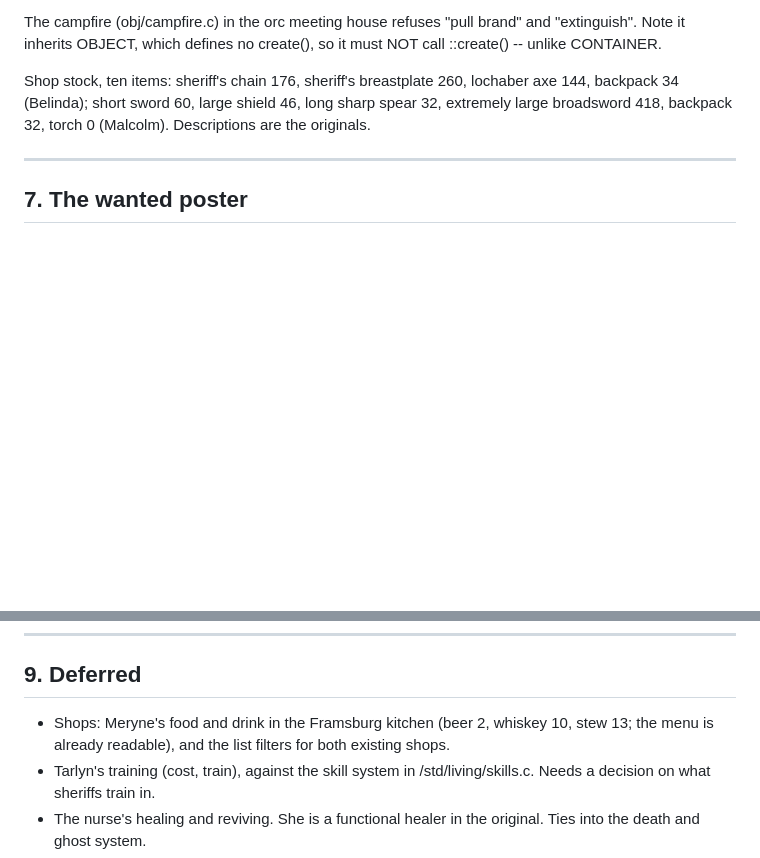
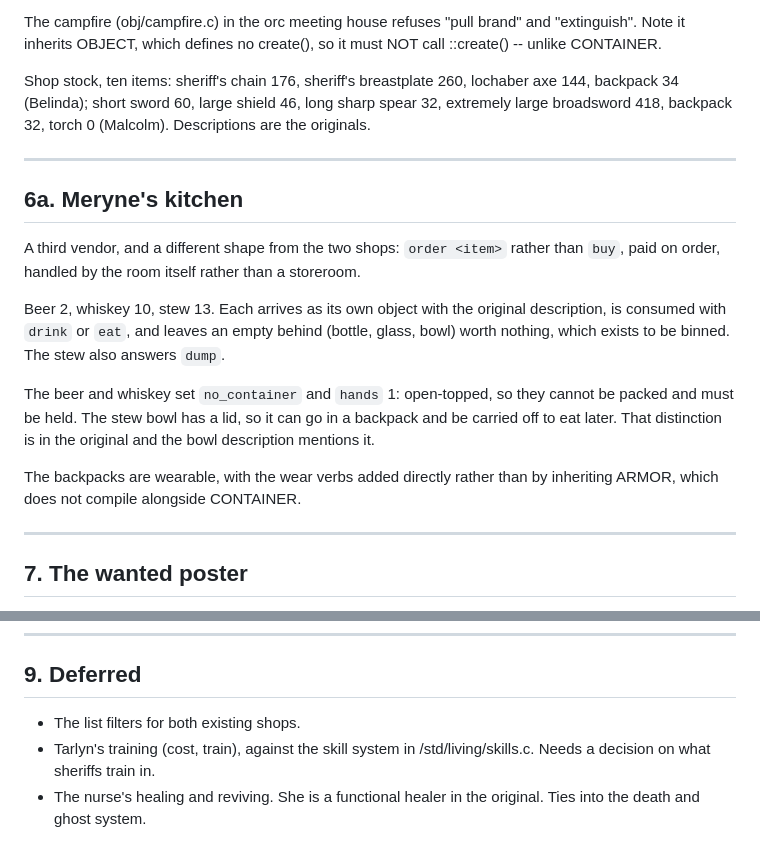
Before and after one commit to itsremyinnit/lcars-mud, a Markdown page: lib/docs/AVAKUMA.md, 2 parts joined by grey strips. GitHub-like rendering; blank space fills up the shorter version.

```diff
--- a/lib/docs/AVAKUMA.md
+++ b/lib/docs/AVAKUMA.md
@@ -229,6 +229,27 @@ long sharp spear 32, extremely large broadsword 418, backpack 32, torch 0
 
 ---
 
+## 6a. Meryne's kitchen
+
+A third vendor, and a different shape from the two shops: `order <item>`
+rather than `buy`, paid on order, handled by the room itself rather than a
+storeroom.
+
+Beer 2, whiskey 10, stew 13. Each arrives as its own object with the
+original description, is consumed with `drink` or `eat`, and leaves an
+empty behind (bottle, glass, bowl) worth nothing, which exists to be
+binned. The stew also answers `dump`.
+
+The beer and whiskey set `no_container` and `hands` 1: open-topped, so
+they cannot be packed and must be held. The stew bowl has a lid, so it
+can go in a backpack and be carried off to eat later. That distinction is
+in the original and the bowl description mentions it.
+
+The backpacks are wearable, with the wear verbs added directly rather than
+by inheriting ARMOR, which does not compile alongside CONTAINER.
+
+---
+
 ## 7. The wanted poster
 
 guild/boards/wanted_poster.c, in the conference room. Seeded with the
@@ -268,9 +289,7 @@ Wizard powers stay keyed to Calenmir specifically in cmd_hook in
 
 ## 9. Deferred
 
-- Shops: Meryne's food and drink in the Framsburg kitchen (beer 2, whiskey
-  10, stew 13; the menu is already readable), and the list filters for
-  both existing shops.
+- The list filters for both existing shops.
 - Tarlyn's training (cost, train), against the skill system in
   /std/living/skills.c. Needs a decision on what sheriffs train in.
 - The nurse's healing and reviving. She is a functional healer in the
```
Also changed, not shown: lib/docs/HANDOFF.md (+54 -0 lines).
